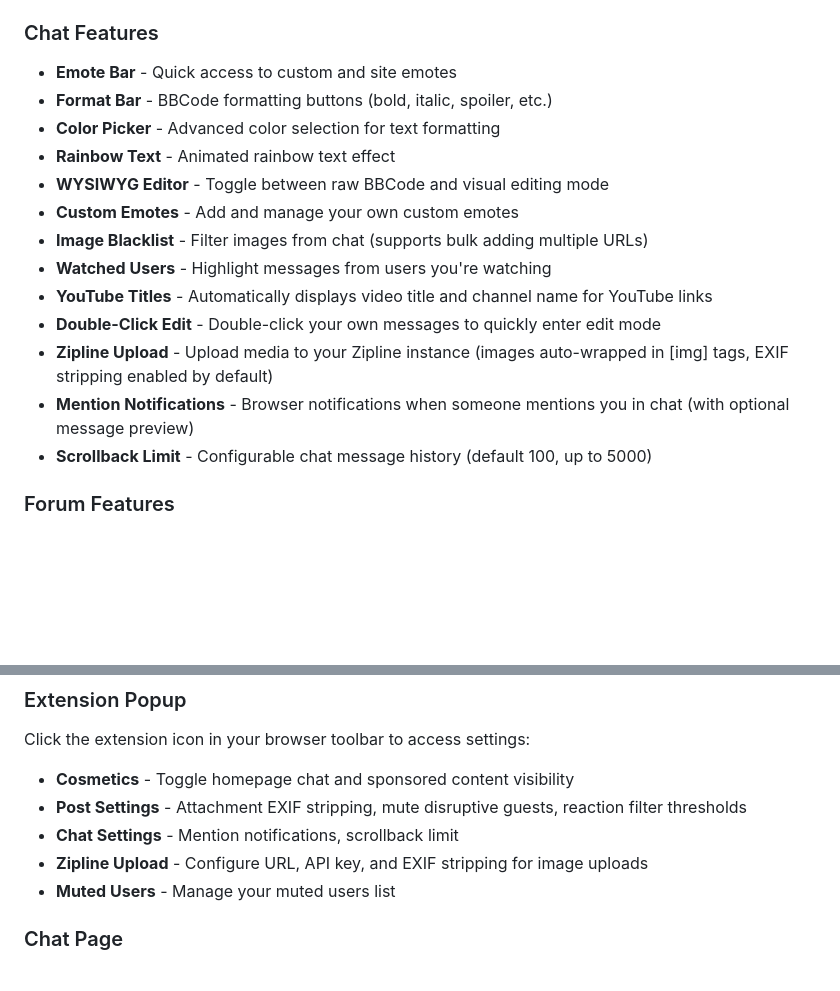
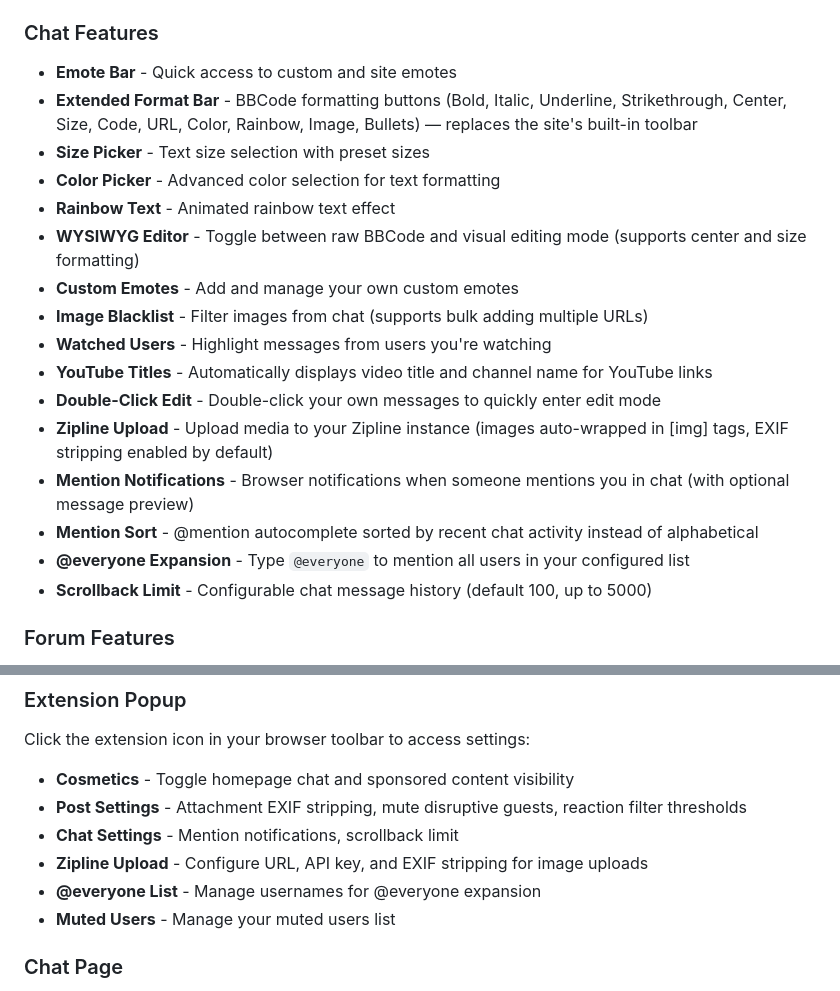
Before and after one commit to IfYouComplainImDFEingAgain/KEES, a Markdown page: extension/README.md, 2 parts joined by grey strips. GitHub-like rendering; blank space fills up the shorter version.

Commit message:
Update documentation with new chat features
- Document extended format bar, size picker, @everyone, mention sort
- Update popup settings description with @everyone list

```diff
--- a/extension/README.md
+++ b/extension/README.md
@@ -6,10 +6,11 @@ A browser extension that adds enhanced features to Kiwi Farms chat and forum pag
 
 ### Chat Features
 - **Emote Bar** - Quick access to custom and site emotes
-- **Format Bar** - BBCode formatting buttons (bold, italic, spoiler, etc.)
+- **Extended Format Bar** - BBCode formatting buttons (Bold, Italic, Underline, Strikethrough, Center, Size, Code, URL, Color, Rainbow, Image, Bullets) — replaces the site's built-in toolbar
+- **Size Picker** - Text size selection with preset sizes
 - **Color Picker** - Advanced color selection for text formatting
 - **Rainbow Text** - Animated rainbow text effect
-- **WYSIWYG Editor** - Toggle between raw BBCode and visual editing mode
+- **WYSIWYG Editor** - Toggle between raw BBCode and visual editing mode (supports center and size formatting)
 - **Custom Emotes** - Add and manage your own custom emotes
 - **Image Blacklist** - Filter images from chat (supports bulk adding multiple URLs)
 - **Watched Users** - Highlight messages from users you're watching
@@ -17,6 +18,8 @@ A browser extension that adds enhanced features to Kiwi Farms chat and forum pag
 - **Double-Click Edit** - Double-click your own messages to quickly enter edit mode
 - **Zipline Upload** - Upload media to your Zipline instance (images auto-wrapped in [img] tags, EXIF stripping enabled by default)
 - **Mention Notifications** - Browser notifications when someone mentions you in chat (with optional message preview)
+- **Mention Sort** - @mention autocomplete sorted by recent chat activity instead of alphabetical
+- **@everyone Expansion** - Type `@everyone` to mention all users in your configured list
 - **Scrollback Limit** - Configurable chat message history (default 100, up to 5000)
 
 ### Forum Features
@@ -58,6 +61,7 @@ Click the extension icon in your browser toolbar to access settings:
 - **Post Settings** - Attachment EXIF stripping, mute disruptive guests, reaction filter thresholds
 - **Chat Settings** - Mention notifications, scrollback limit
 - **Zipline Upload** - Configure URL, API key, and EXIF stripping for image uploads
+- **@everyone List** - Manage usernames for @everyone expansion
 - **Muted Users** - Manage your muted users list
 
 ### Chat Page
```
Also changed, not shown: README.md (+6 -2 lines).
